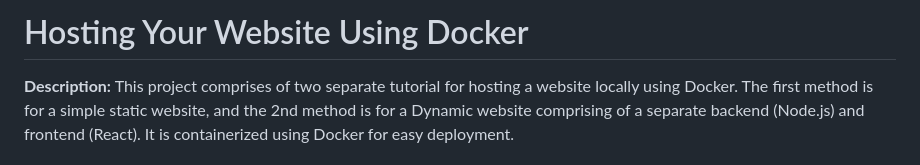
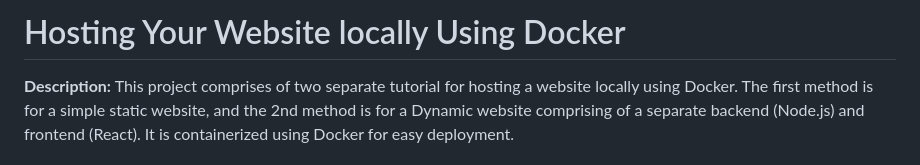
Before and after one commit to ssuvamm/dock-web, a Markdown page: README.md, the part around the change. Drawn GitHub-style.

```diff
--- a/README.md
+++ b/README.md
@@ -1,4 +1,4 @@
-# Hosting Your Website Using Docker
+# Hosting Your Website locally Using Docker
 **Description:**
 This project comprises of two separate tutorial for hosting a website locally using Docker. The first method is for a simple static website, and the 2nd method is for a Dynamic website comprising of a separate backend (Node.js) and frontend (React). It is containerized using Docker for easy deployment.
 
```
